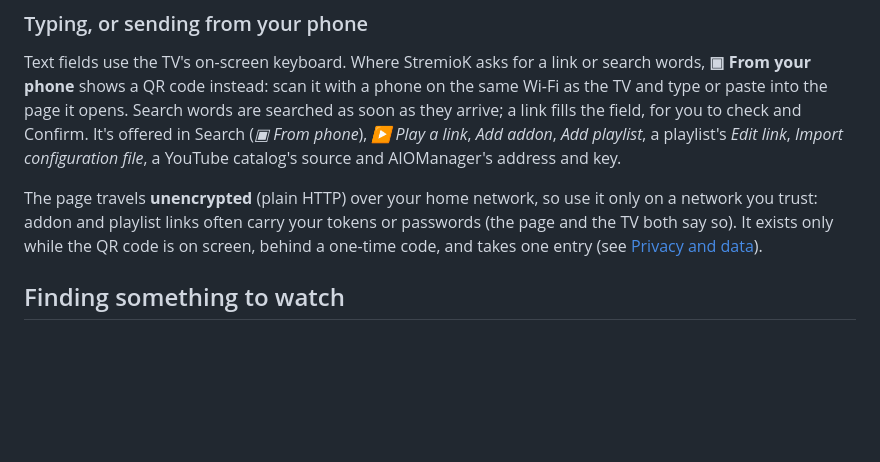
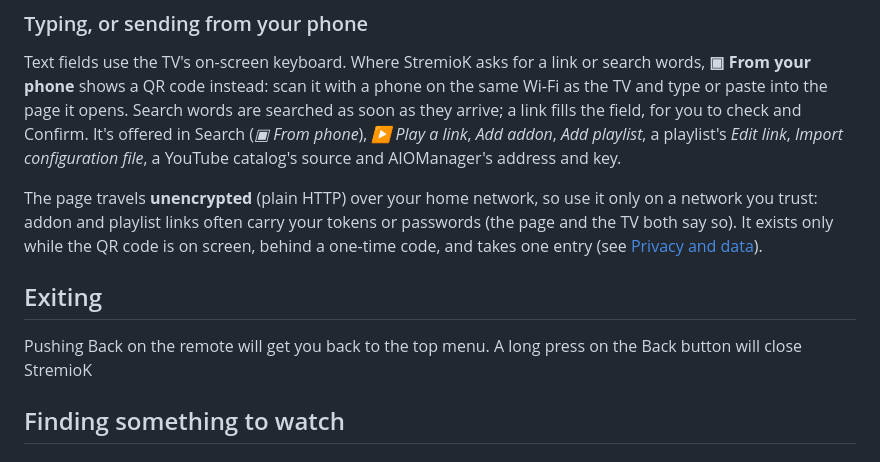
Before and after one commit to Kepler75/StremioK, a Markdown page: docs/USER-GUIDE.md, the part around the change. Drawn GitHub-style; blank space fills up the shorter version.

Commit message:
Update USER-GUIDE.md - exiting the app
Added 'how to exit StremioK' to the documentation

```diff
--- a/docs/USER-GUIDE.md
+++ b/docs/USER-GUIDE.md
@@ -186,6 +186,11 @@ The page travels **unencrypted** (plain HTTP) over your home network, so use it
 network you trust: addon and playlist links often carry your tokens or passwords (the page and
 the TV both say so). It exists only while the QR code is on screen, behind a one-time code,
 and takes one entry (see [Privacy and data](PRIVACY.md#sending-text-from-your-phone)).
+
+## Exiting
+
+Pushing Back on the remote will get you back to the top menu. A long press on the Back button
+will close StremioK
 
 ## Finding something to watch
 
```
